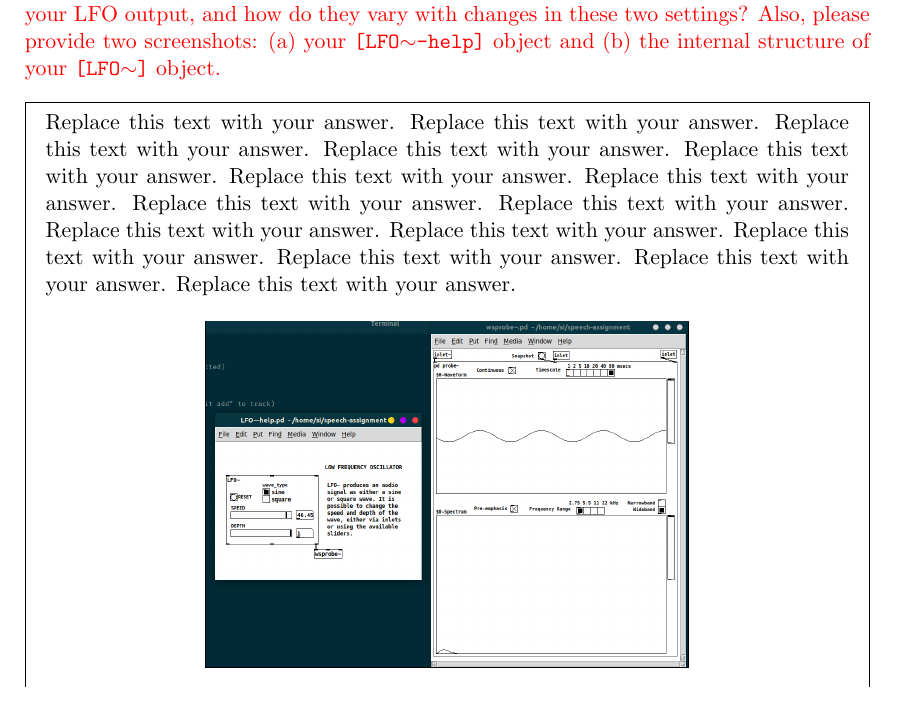
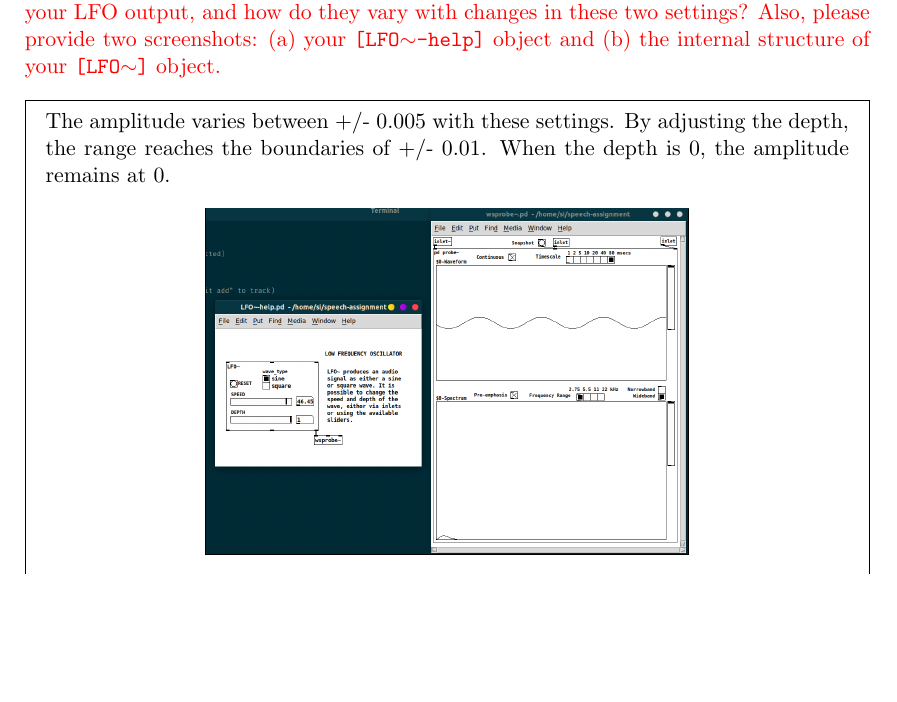
Before and after one commit to boardfish/com3502-assignment, a LaTeX document (simon-fish_zheming-qiu.tex): part of page 3 of 5, cut so that both start at the same text, the shorter picture padded with empty space. Compiled offline with pdfLaTeX.

Commit message:
Complete question 5
I added an array inside the LFO object to show the amplitude it's
putting out.

```diff
--- a/simon-fish_zheming-qiu.tex
+++ b/simon-fish_zheming-qiu.tex
@@ -81,7 +81,7 @@ FFT stands for Fast Fourier Transform. FFTs can be used to find the individual c
 {\color{red}{\bfseries QUESTION \myq\ \emph{(worth up to 10 marks)}}\\With \texttt{speed = 50} and \texttt{depth = 0.5}, what are the minimum and maximum amplitudes of your LFO output, and how do they vary with changes in these two settings?  Also, please provide two screenshots: (a) your \texttt{[LFO$\sim$-help]} object and (b) the internal structure of your \texttt{[LFO$\sim$]} object.}
 \\
 \begin{mdframed}
-Replace this text with your answer.  Replace this text with your answer.  Replace this text with your answer.  Replace this text with your answer.  Replace this text with your answer.  Replace this text with your answer.  Replace this text with your answer.  Replace this text with your answer.  Replace this text with your answer.  Replace this text with your answer.  Replace this text with your answer.  Replace this text with your answer.  Replace this text with your answer.  Replace this text with your answer.  Replace this text with your answer.
+The amplitude varies between +/- 0.005 with these settings. By adjusting the depth, the range reaches the boundaries of +/- 0.01. When the depth is 0, the amplitude remains at 0.
 \begin{figure}[H]
   \begin{center}
     \frame{\includegraphics[width=0.6\textwidth]{lfo1.png}}
```
Also changed, not shown: README.md, lfo2.png, 1 other file.
